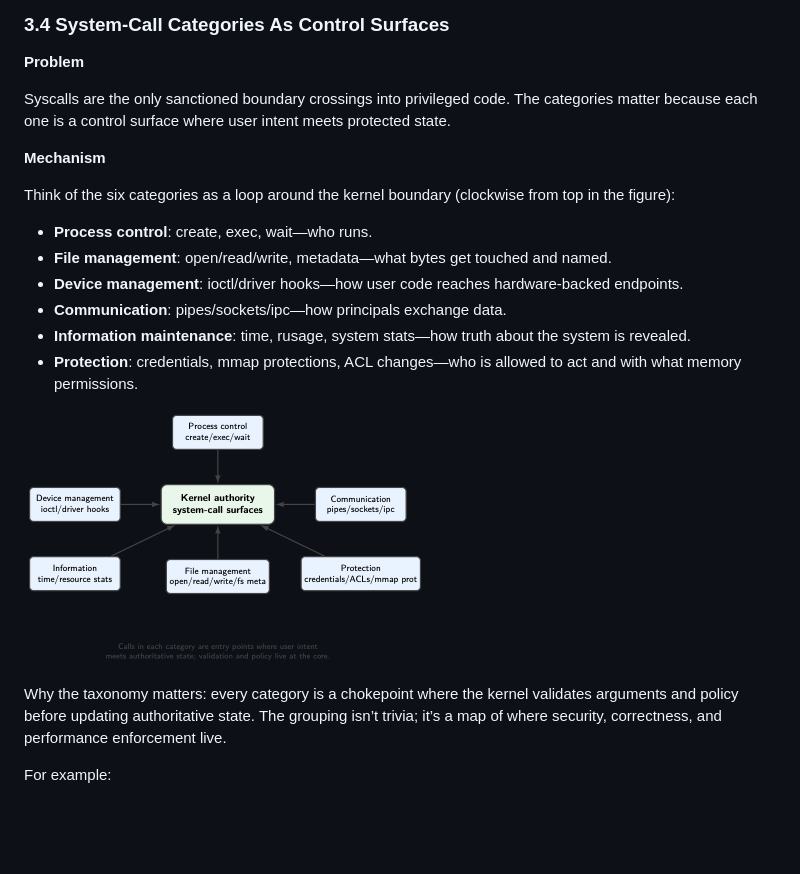
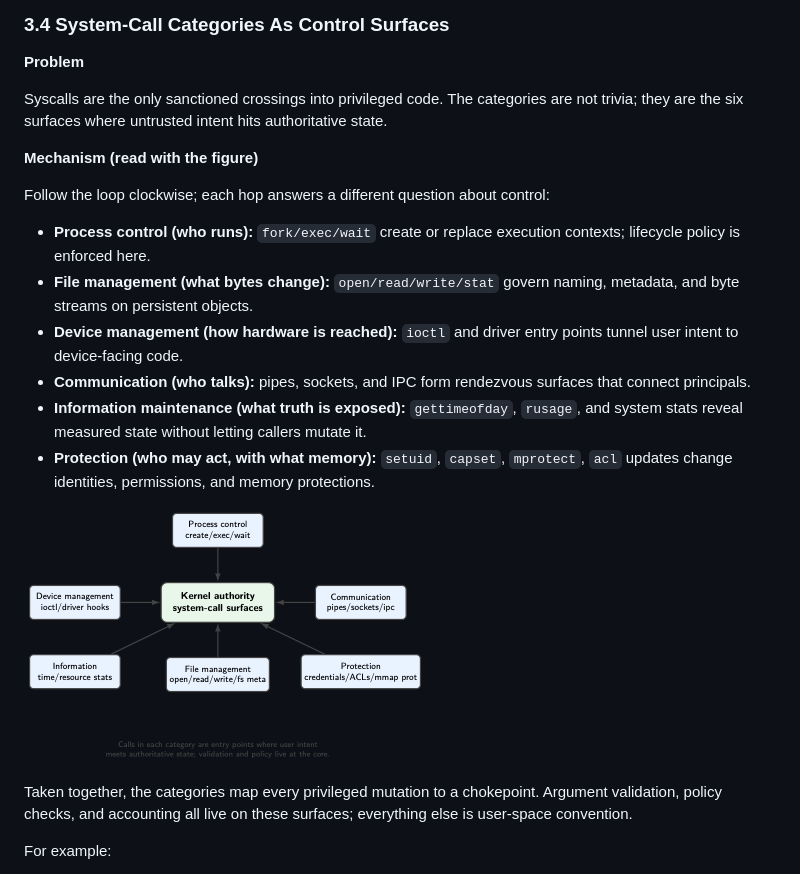
Before and after one commit to jensonp/cs143a, a Markdown page: chapter2-operating-system-structures/README.md, the part around the change. GitHub-like rendering; blank space fills up the shorter version.

Commit message:
Rewrite syscall categories narrative for clarity

```diff
--- a/chapter2-operating-system-structures/README.md
+++ b/chapter2-operating-system-structures/README.md
@@ -311,22 +311,22 @@ Responsibility for validating and updating protected state still lies in the ker
 
 **Problem**
 
-Syscalls are the only sanctioned boundary crossings into privileged code. The categories matter because each one is a control surface where user intent meets protected state.
+Syscalls are the only sanctioned crossings into privileged code. The categories are not trivia; they are the six surfaces where untrusted intent hits authoritative state.
 
-**Mechanism**
+**Mechanism (read with the figure)**
 
-Think of the six categories as a loop around the kernel boundary (clockwise from top in the figure):
+Follow the loop clockwise; each hop answers a different question about control:
 
-- **Process control**: create, exec, wait—who runs.
-- **File management**: open/read/write, metadata—what bytes get touched and named.
-- **Device management**: ioctl/driver hooks—how user code reaches hardware-backed endpoints.
-- **Communication**: pipes/sockets/ipc—how principals exchange data.
-- **Information maintenance**: time, rusage, system stats—how truth about the system is revealed.
-- **Protection**: credentials, mmap protections, ACL changes—who is allowed to act and with what memory permissions.
+- **Process control (who runs):** `fork/exec/wait` create or replace execution contexts; lifecycle policy is enforced here.
+- **File management (what bytes change):** `open/read/write/stat` govern naming, metadata, and byte streams on persistent objects.
+- **Device management (how hardware is reached):** `ioctl` and driver entry points tunnel user intent to device-facing code.
+- **Communication (who talks):** pipes, sockets, and IPC form rendezvous surfaces that connect principals.
+- **Information maintenance (what truth is exposed):** `gettimeofday`, `rusage`, and system stats reveal measured state without letting callers mutate it.
+- **Protection (who may act, with what memory):** `setuid`, `capset`, `mprotect`, `acl` updates change identities, permissions, and memory protections.
 
 ![System-call categories as control surfaces, laid out around the kernel authority boundary](../chapter2_graphviz/fig_2_20_syscall_categories.png)
 
-Why the taxonomy matters: every category is a chokepoint where the kernel validates arguments and policy before updating authoritative state. The grouping isn’t trivia; it’s a map of where security, correctness, and performance enforcement live.
+Taken together, the categories map every privileged mutation to a chokepoint. Argument validation, policy checks, and accounting all live on these surfaces; everything else is user-space convention.
 
 For example:
 
```
